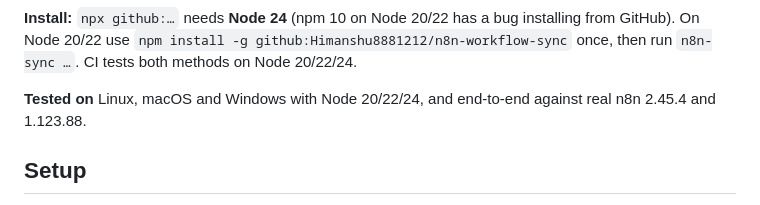
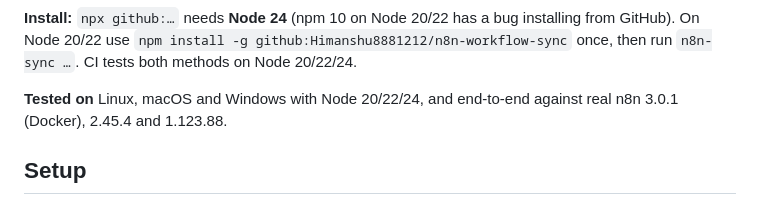
Before and after one commit to Himanshu8881212/n8n-workflow-sync, a Markdown page: README.md, the part around the change. Drawn GitHub-style.

Commit message:
docs: e2e covers n8n 3.0.1

```diff
--- a/README.md
+++ b/README.md
@@ -14,7 +14,7 @@ Below, `n8n-sync` means that `npx` command (or `node src/cli.js` in a clone).
 **Install:** `npx github:…` needs **Node 24** (npm 10 on Node 20/22 has a bug installing from GitHub). On Node 20/22 use
 `npm install -g github:Himanshu8881212/n8n-workflow-sync` once, then run `n8n-sync …`. CI tests both methods on Node 20/22/24.
 
-**Tested on** Linux, macOS and Windows with Node 20/22/24, and end-to-end against real n8n 2.45.4 and 1.123.88.
+**Tested on** Linux, macOS and Windows with Node 20/22/24, and end-to-end against real n8n 3.0.1 (Docker), 2.45.4 and 1.123.88.
 
 ## Setup
 
```
